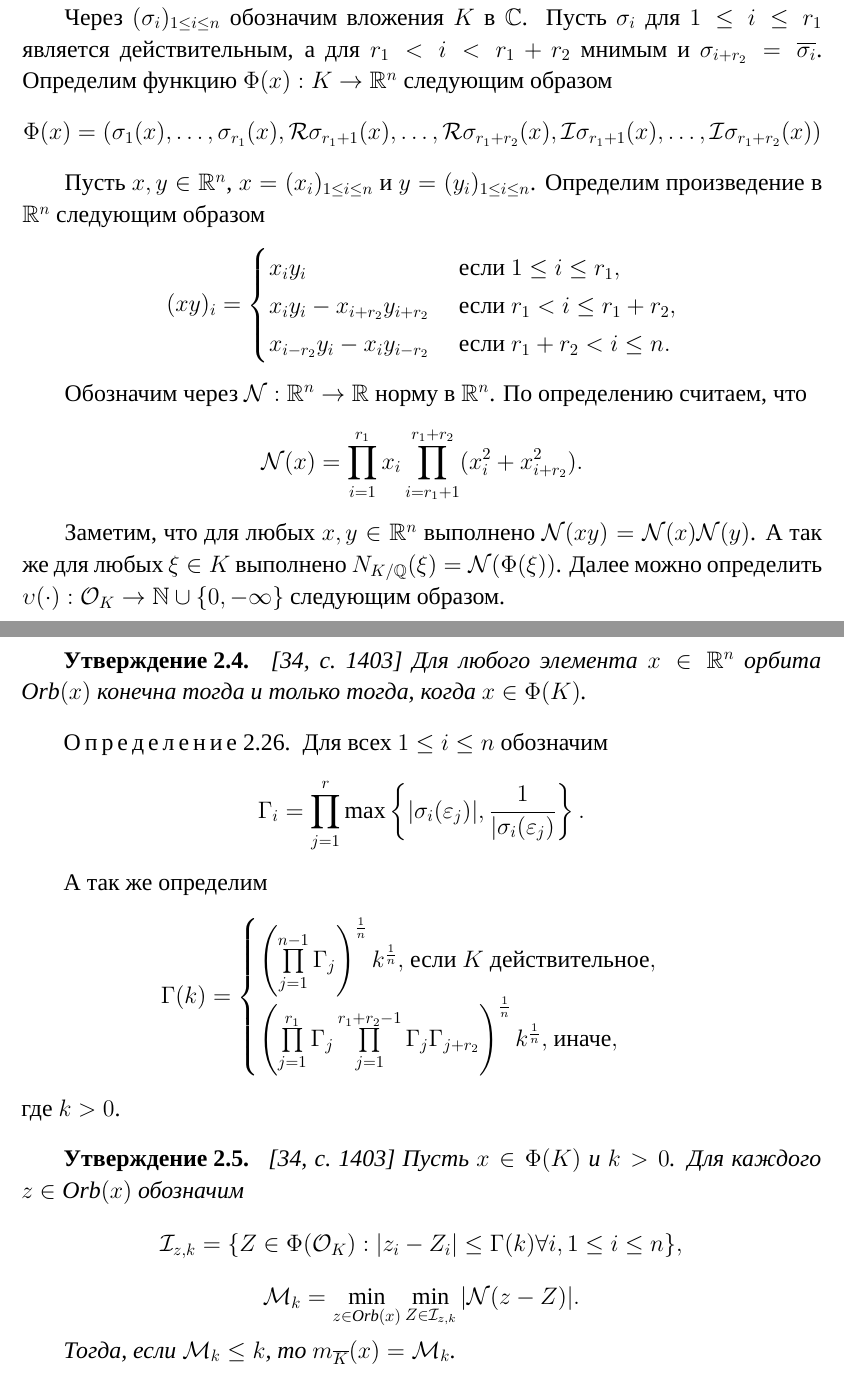
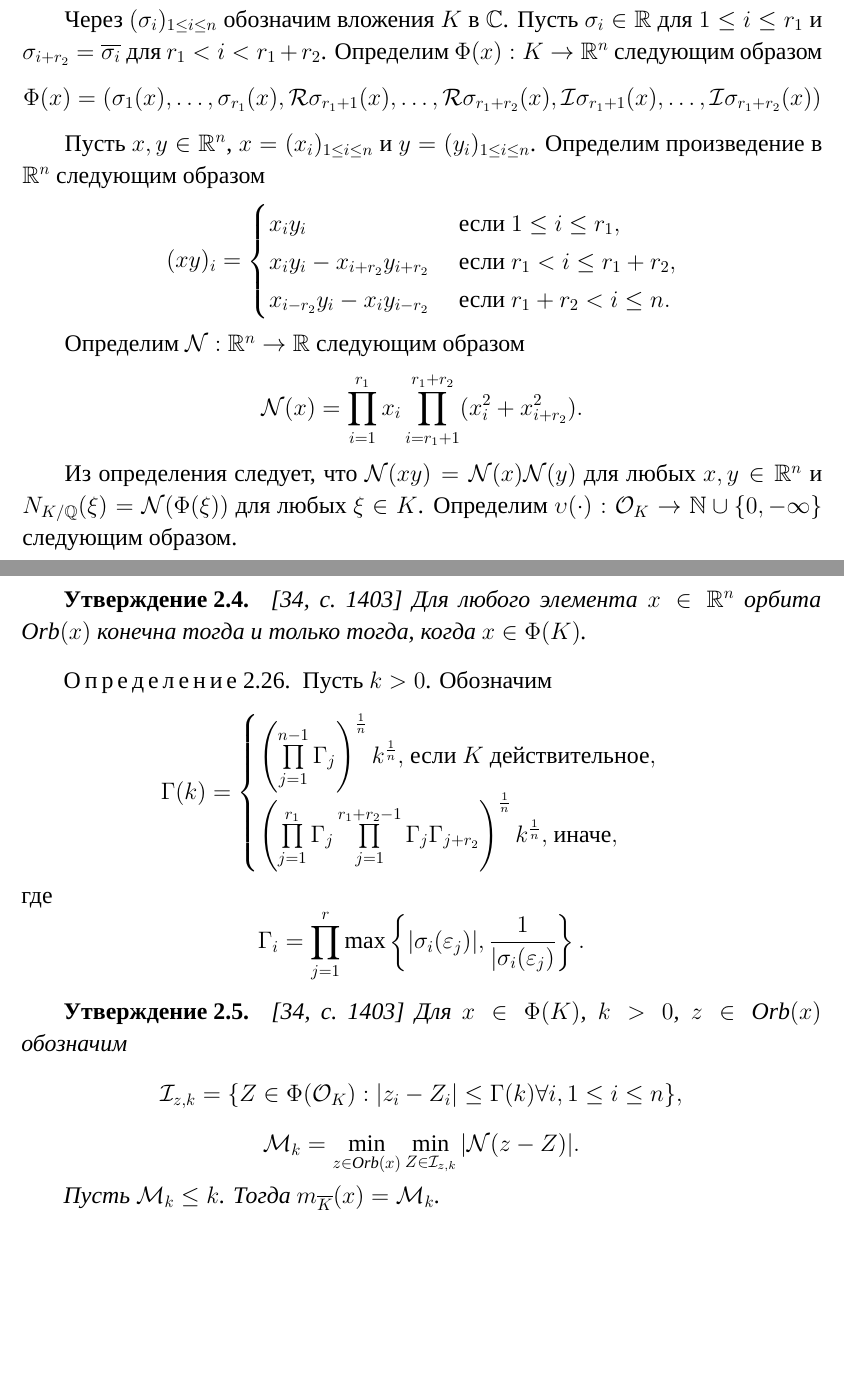
Before and after one commit to KondratyonokNikita/PhD, a LaTeX thesis (sources/_00_dissertation.tex, which reads sources/_06_section_Primality.tex): two parts of pages 24 and 25 of 90, joined at a grey line, cut so that both start at the same text, the shorter picture padded with empty space. Compiled offline with XeLaTeX; a missing font is replaced by an installed copy or a similar font.

Commit message:
Переписал небольшую часть про доказательство невыполнимости теоремы Кронекера-Валена

```diff
--- a/sources/_06_section_Primality.tex
+++ b/sources/_06_section_Primality.tex
@@ -310,8 +310,8 @@
 \end{definition}
 
 Через $(\sigma_i)_{1 \le i \le n}$ обозначим вложения $K$ в $\mathbb{C}$.
-Пусть $\sigma_i$ для $1 \le i \le r_1$ является действительным, а для $r_1 < i < r_1 + r_2$ мнимым и $\sigma_{i+r_2} = \overline{\sigma_{i}}$.
-Определим функцию $\Phi(x): K \to \mathbb{R}^n$ следующим образом
+Пусть $\sigma_i \in \mathbb{R}$ для $1 \le i \le r_1$ и $\sigma_{i+r_2} = \overline{\sigma_{i}}$ для $r_1 < i < r_1 + r_2$.
+Определим $\Phi(x): K \to \mathbb{R}^n$ следующим образом
 \begin{equation*}
     \Phi(x) = \left(
         \sigma_1(x), \ldots, \sigma_{r_1}(x),
@@ -331,15 +331,13 @@
     \end{cases}
 \end{equation*}
 
-Обозначим через $\mathcal{N}:\mathbb{R}^n \to \mathbb{R}$ норму в $\mathbb{R}^n$.
-По определению считаем, что
+Определим $\mathcal{N}:\mathbb{R}^n \to \mathbb{R}$ следующим образом
 \begin{equation*}
     \mathcal{N}(x) = \prod\limits_{i=1}^{r_1} x_i \prod\limits_{i=r_1+1}^{r_1+r_2} (x_i^2 + x_{i+r_2}^2).
 \end{equation*}
 
-Заметим, что для любых $x, y\in \mathbb{R}^n$ выполнено $\mathcal{N}(xy) = \mathcal{N}(x)\mathcal{N}(y)$.
-А так же для любых $\xi\in K$ выполнено $N_{K/\mathbb{Q}}(\xi) = \mathcal{N}(\Phi(\xi))$.
-Далее можно определить $\elementnorm{\cdot}: \mathcal{O}_K \to \mathbb{N} \cup \{0, -\infty\}$ следующим образом.
+Из определения следует, что $\mathcal{N}(xy) = \mathcal{N}(x)\mathcal{N}(y)$ для любых $x, y\in \mathbb{R}^n$ и $N_{K/\mathbb{Q}}(\xi) = \mathcal{N}(\Phi(\xi))$ для любых $\xi \in K$.
+Определим $\elementnorm{\cdot}: \mathcal{O}_K \to \mathbb{N} \cup \{0, -\infty\}$ следующим образом.
 \begin{equation*}
     \elementnorm{\xi} = \begin{cases}
         -\infty & \textrm{ если } x = 0,\\
@@ -395,14 +393,8 @@
 \end{statement}
 
 \begin{definition}
-    Для всех $1 \le i \le n$ обозначим
-    \begin{equation*}
-        \Gamma_i = \prod\limits_{j=1}^r \max\left\{
-            |\sigma_i(\varepsilon_j)|, \frac{1}{|\sigma_i(\varepsilon_j)}
-        \right\}.
-    \end{equation*}
-
-    А так же определим
+    Пусть $k > 0$.
+    Обозначим
     \begin{equation*}
         \Gamma(k) =
         \begin{cases}
@@ -414,12 +406,16 @@
             \right)^{\frac{1}{n}} k^{\frac{1}{n}},\ \textrm{иначе},
         \end{cases}
     \end{equation*}
-    где $k>0$.
+    где
+    \begin{equation*}
+        \Gamma_i = \prod\limits_{j=1}^r \max\left\{
+            |\sigma_i(\varepsilon_j)|, \frac{1}{|\sigma_i(\varepsilon_j)}
+        \right\}.
+    \end{equation*}
 \end{definition}
 
 \begin{statement}\label{statement:division_with_least_norm_remainder} \cite[с.~1403]{source:Lezowski}
-    Пусть $x \in \Phi(K)$ и $k > 0$.
-    Для каждого $z \in \textrm{Orb}(x)$ обозначим
+    Для $x \in \Phi(K)$, $k > 0$, $z \in \textrm{Orb}(x)$ обозначим
     \begin{equation*}
         \mathcal{I}_{z, k} = \{Z \in \Phi(\mathcal{O}_K): |z_i-Z_i| \le \Gamma(k) \forall i, 1 \le i \le n\},
     \end{equation*}
@@ -427,7 +423,8 @@
         \mathcal{M}_k = \min\limits_{z \in \textrm{Orb}(x)} \min\limits_{Z \in \mathcal{I}_{z, k}} |\mathcal{N}(z-Z)|.
     \end{equation*}
 
-    Тогда, если $\mathcal{M}_k \le k$, то $m_{\overline{K}}(x) = \mathcal{M}_k$.
+    Пусть $\mathcal{M}_k \le k$.
+    Тогда $m_{\overline{K}}(x) = \mathcal{M}_k$.
 \end{statement}
 
 \begin{definition}
```
Also changed, not shown: sources/_07_section_Kronecker_Vahlen.tex (+1 -1 lines).
